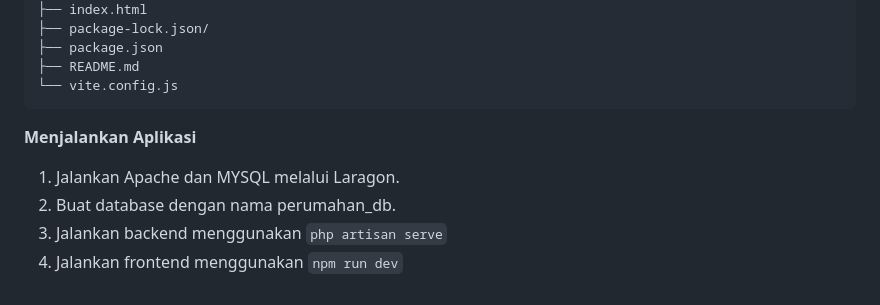
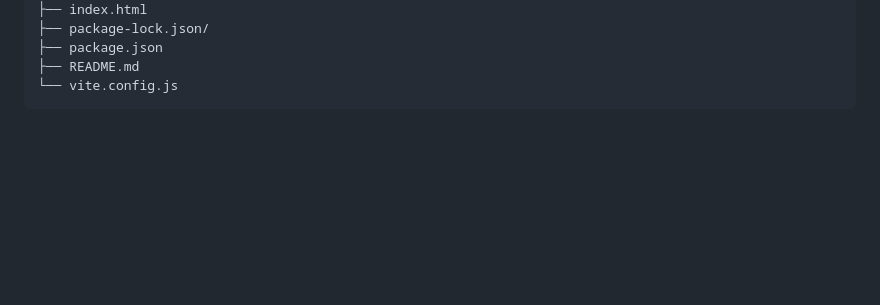
Before and after one commit to avaugitar/perumahan-app, a Markdown page: README.md, the part around one of its changes. Drawn GitHub-style; blank space fills up the shorter version.

````diff
--- a/README.md
+++ b/README.md
@@ -187,9 +186,3 @@ perumahan-app/
 ├── README.md
 └── vite.config.js
 ```
-
-**Menjalankan Aplikasi**
-1. Jalankan Apache dan MYSQL melalui Laragon.
-2. Buat database dengan nama perumahan_db.
-3. Jalankan backend menggunakan ```php artisan serve```
-4. Jalankan frontend menggunakan ```npm run dev```
````
Also changed, not shown: other parts of README.md (+0 -1 lines).
